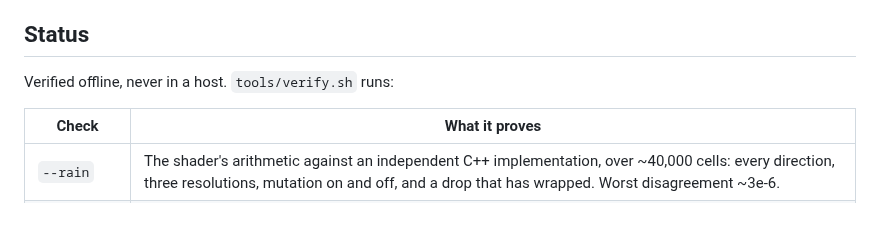
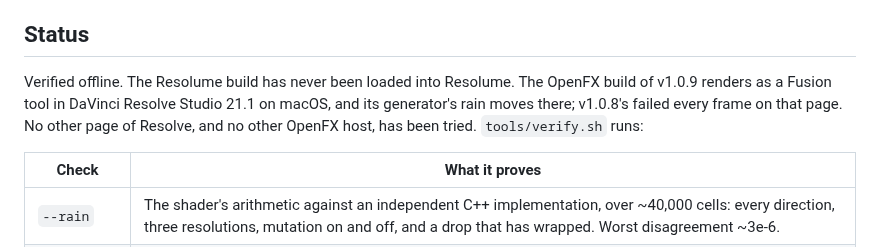
Before and after one commit to stoatworks-labs/downpour, a Markdown page: README.md, the part around the change. GitHub-like rendering; blank space fills up the shorter version.

```diff
--- a/README.md
+++ b/README.md
@@ -206,7 +206,11 @@ what reads as digital rain rather than as a screensaver.
 
 ## Status
 
-Verified offline, never in a host. `tools/verify.sh` runs:
+Verified offline. The Resolume build has never been loaded into Resolume. The
+OpenFX build of v1.0.9 renders as a Fusion tool in DaVinci Resolve Studio 21.1
+on macOS, and its generator's rain moves there; v1.0.8's failed every frame on
+that page. No other page of Resolve, and no other OpenFX host, has been tried.
+`tools/verify.sh` runs:
 
 | Check | What it proves |
 | --- | --- |
```
Also changed, not shown: CLAUDE.md (+3 -2 lines), docs/USER-GUIDE.md (+4 -0 lines).
